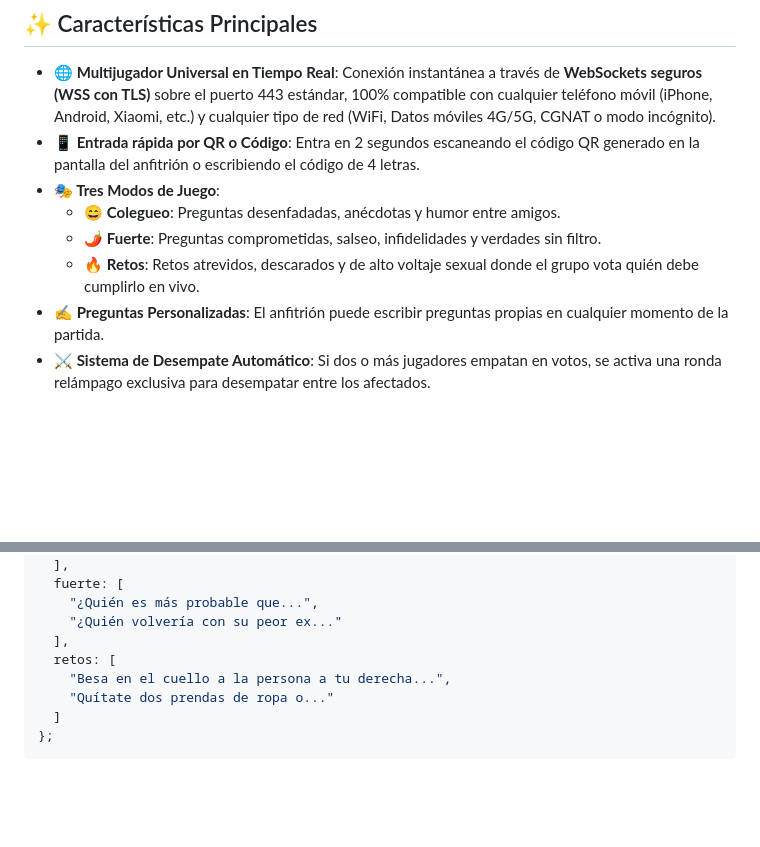
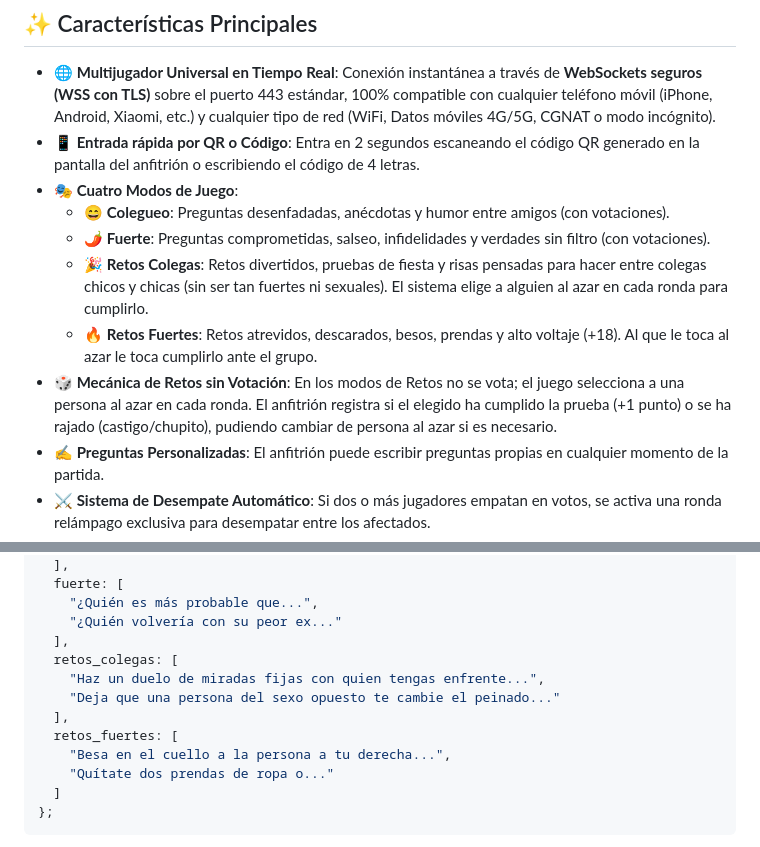
Before and after one commit to rafaaortolaa/voting_game_movil, a Markdown page: README.md, 2 parts joined by grey strips. Rendered like a GitHub page; blank space fills up the shorter version.

```diff
--- a/README.md
+++ b/README.md
@@ -10,10 +10,12 @@ Cada jugador se conecta desde su propio móvil mediante un código de sala o esc
 
 - **🌐 Multijugador Universal en Tiempo Real**: Conexión instantánea a través de **WebSockets seguros (WSS con TLS)** sobre el puerto 443 estándar, 100% compatible con cualquier teléfono móvil (iPhone, Android, Xiaomi, etc.) y cualquier tipo de red (WiFi, Datos móviles 4G/5G, CGNAT o modo incógnito).
 - **📱 Entrada rápida por QR o Código**: Entra en 2 segundos escaneando el código QR generado en la pantalla del anfitrión o escribiendo el código de 4 letras.
-- **🎭 Tres Modos de Juego**:
-  - 😄 **Colegueo**: Preguntas desenfadadas, anécdotas y humor entre amigos.
-  - 🌶️ **Fuerte**: Preguntas comprometidas, salseo, infidelidades y verdades sin filtro.
-  - 🔥 **Retos**: Retos atrevidos, descarados y de alto voltaje sexual donde el grupo vota quién debe cumplirlo en vivo.
+- **🎭 Cuatro Modos de Juego**:
+  - 😄 **Colegueo**: Preguntas desenfadadas, anécdotas y humor entre amigos (con votaciones).
+  - 🌶️ **Fuerte**: Preguntas comprometidas, salseo, infidelidades y verdades sin filtro (con votaciones).
+  - 🎉 **Retos Colegas**: Retos divertidos, pruebas de fiesta y risas pensadas para hacer entre colegas chicos y chicas (sin ser tan fuertes ni sexuales). El sistema elige a alguien al azar en cada ronda para cumplirlo.
+  - 🔥 **Retos Fuertes**: Retos atrevidos, descarados, besos, prendas y alto voltaje (+18). Al que le toca al azar le toca cumplirlo ante el grupo.
+- **🎲 Mecánica de Retos sin Votación**: En los modos de Retos no se vota; el juego selecciona a una persona al azar en cada ronda. El anfitrión registra si el elegido ha cumplido la prueba (+1 punto) o se ha rajado (castigo/chupito), pudiendo cambiar de persona al azar si es necesario.
 - **✍️ Preguntas Personalizadas**: El anfitrión puede escribir preguntas propias en cualquier momento de la partida.
 - **⚔️ Sistema de Desempate Automático**: Si dos o más jugadores empatan en votos, se activa una ronda relámpago exclusiva para desempatar entre los afectados.
 - **⏱️ Temporizador y Reglas Configurables**:
@@ -73,7 +75,11 @@ const Q = {
     "¿Quién es más probable que...",
     "¿Quién volvería con su peor ex..."
   ],
-  retos: [
+  retos_colegas: [
+    "Haz un duelo de miradas fijas con quien tengas enfrente...",
+    "Deja que una persona del sexo opuesto te cambie el peinado..."
+  ],
+  retos_fuertes: [
     "Besa en el cuello a la persona a tu derecha...",
     "Quítate dos prendas de ropa o..."
   ]
```
